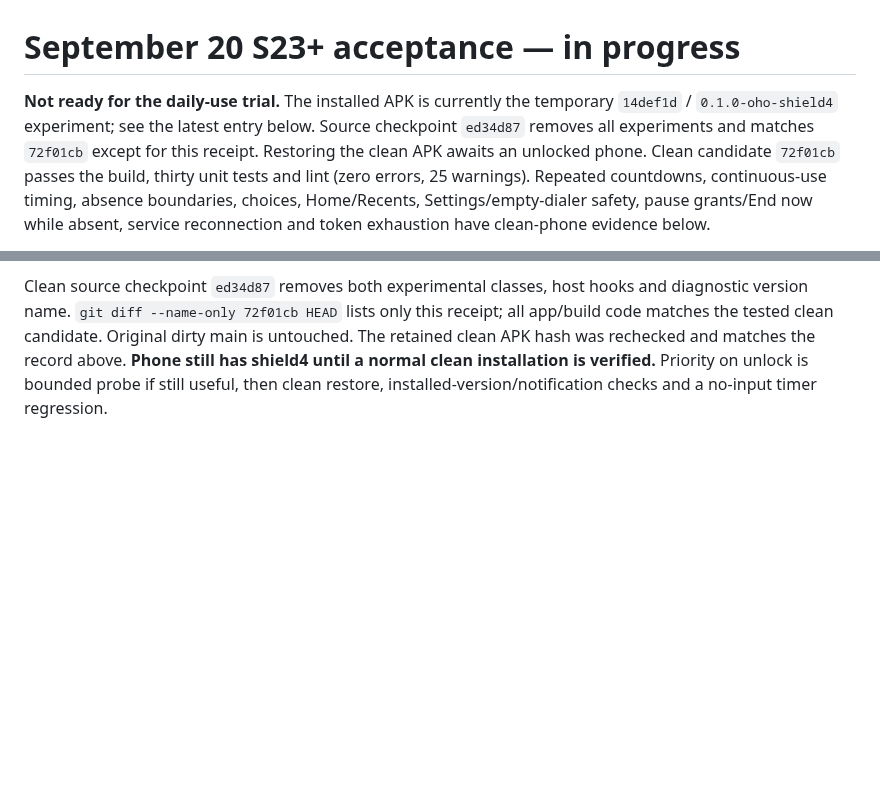
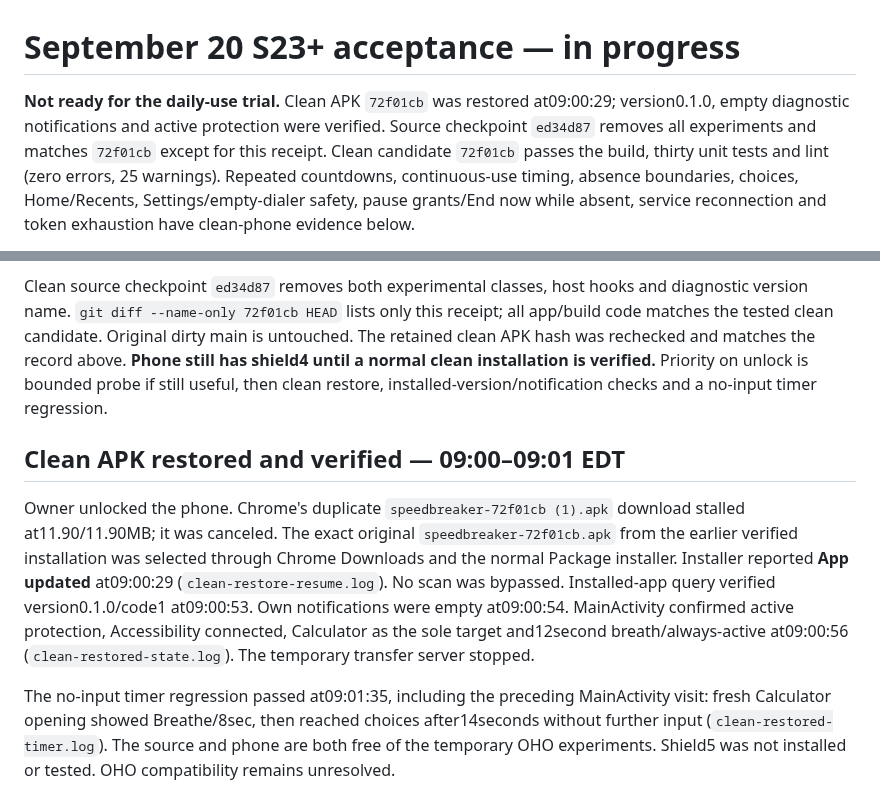
Before and after one commit to beejsbj/speedbreaker, a Markdown page: docs/reviews/2026-09-20-phone.md, 2 parts joined by grey strips. Rendered like a GitHub page; blank space fills up the shorter version.

Commit message:
docs: preserve verified clean restore from the September handoff

```diff
--- a/docs/reviews/2026-09-20-phone.md
+++ b/docs/reviews/2026-09-20-phone.md
@@ -1,10 +1,10 @@
 # September 20 S23+ acceptance — in progress
 
-**Not ready for the daily-use trial.** The installed APK is currently the
-temporary `14def1d` / `0.1.0-oho-shield4` experiment; see the latest entry below.
+**Not ready for the daily-use trial.** Clean APK `72f01cb` was restored at09:00:29;
+version0.1.0, empty diagnostic notifications and active protection were verified.
 Source checkpoint `ed34d87` removes all experiments and matches `72f01cb` except
-for this receipt. Restoring the clean APK awaits an unlocked phone. Clean
-candidate `72f01cb` passes the build, thirty unit tests and lint (zero errors, 25 warnings).
+for this receipt. Clean candidate `72f01cb` passes the build, thirty unit tests
+and lint (zero errors, 25 warnings).
 Repeated countdowns, continuous-use timing, absence boundaries, choices,
 Home/Recents, Settings/empty-dialer safety, pause grants/End now while absent,
 service reconnection and token exhaustion have clean-phone evidence below.
@@ -408,3 +408,21 @@ main is untouched. The retained clean APK hash was rechecked and matches the
 record above. **Phone still has shield4 until a normal clean installation is
 verified.** Priority on unlock is bounded probe if still useful, then clean
 restore, installed-version/notification checks and a no-input timer regression.
+
+## Clean APK restored and verified — 09:00–09:01 EDT
+
+Owner unlocked the phone. Chrome's duplicate `speedbreaker-72f01cb (1).apk`
+download stalled at11.90/11.90MB; it was canceled. The exact original
+`speedbreaker-72f01cb.apk` from the earlier verified installation was selected
+through Chrome Downloads and the normal Package installer. Installer reported
+**App updated** at09:00:29 (`clean-restore-resume.log`). No scan was bypassed.
+Installed-app query verified version0.1.0/code1 at09:00:53. Own notifications
+were empty at09:00:54. MainActivity confirmed active protection, Accessibility
+connected, Calculator as the sole target and12second breath/always-active
+at09:00:56 (`clean-restored-state.log`). The temporary transfer server stopped.
+
+The no-input timer regression passed at09:01:35, including the preceding
+MainActivity visit: fresh Calculator opening showed Breathe/8sec, then reached
+choices after14seconds without further input (`clean-restored-timer.log`).
+The source and phone are both free of the temporary OHO experiments. Shield5
+was not installed or tested. OHO compatibility remains unresolved.
```
